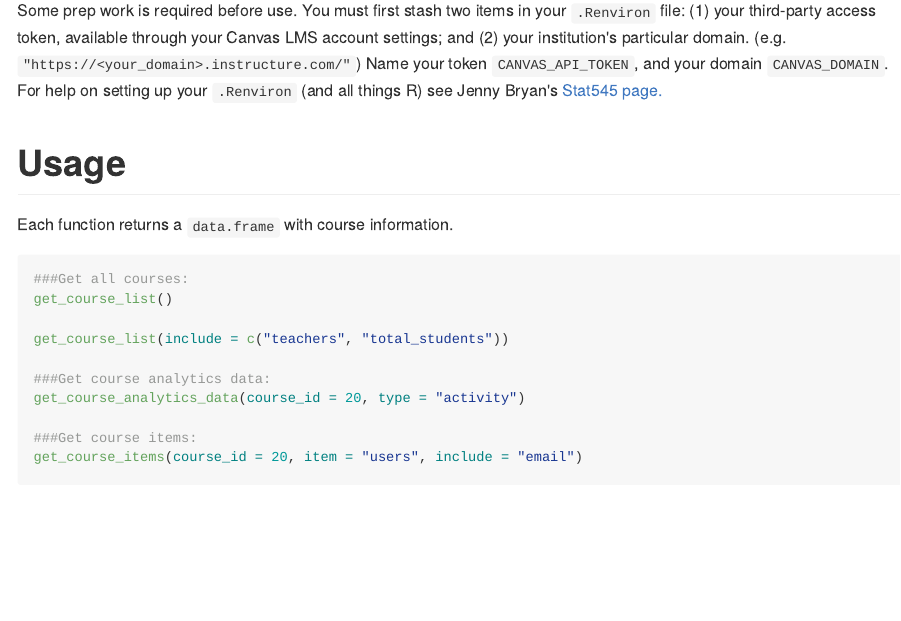
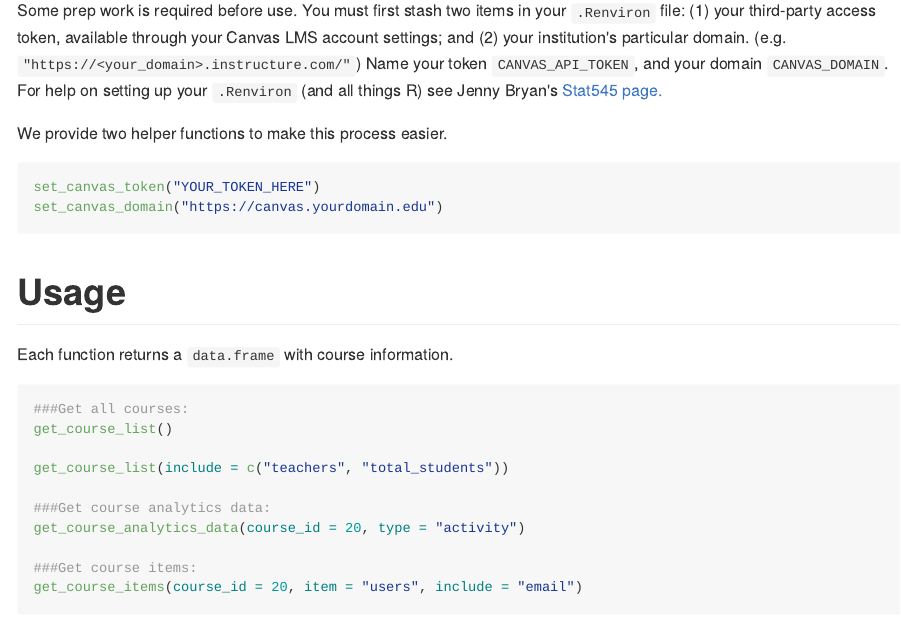
Before and after one commit to daranzolin/rcanvas, an R Markdown document (README.Rmd): the page in a window 1100 px wide, from 490 px down. The pictures show the output file README.md that the author committed with the source, drawn offline in the style of GitHub.

Commit message:
update readme

````diff
--- a/README.Rmd
+++ b/README.Rmd
@@ -31,6 +31,13 @@ library(rcanvas)
 
 Some prep work is required before use. You must first stash two items in your `.Renviron` file: (1) your third-party access token, available through your Canvas LMS account settings; and (2) your institution's particular domain. (e.g. `"https://<your_domain>.instructure.com/"`) Name your token `CANVAS_API_TOKEN`, and your domain `CANVAS_DOMAIN`. For help on setting up your `.Renviron` (and all things R) see Jenny Bryan's [Stat545 page.](http://stat545.com/bit003_api-key-env-var.html)
 
+We provide two helper functions to make this process easier.
+
+```{r eval = FALSE}
+set_canvas_token("YOUR_TOKEN_HERE")
+set_canvas_domain("https://canvas.yourdomain.edu")
+```
+
 # Usage
 
 Each function returns a `data.frame` with course information.
````
Also changed, not shown: README.md.
